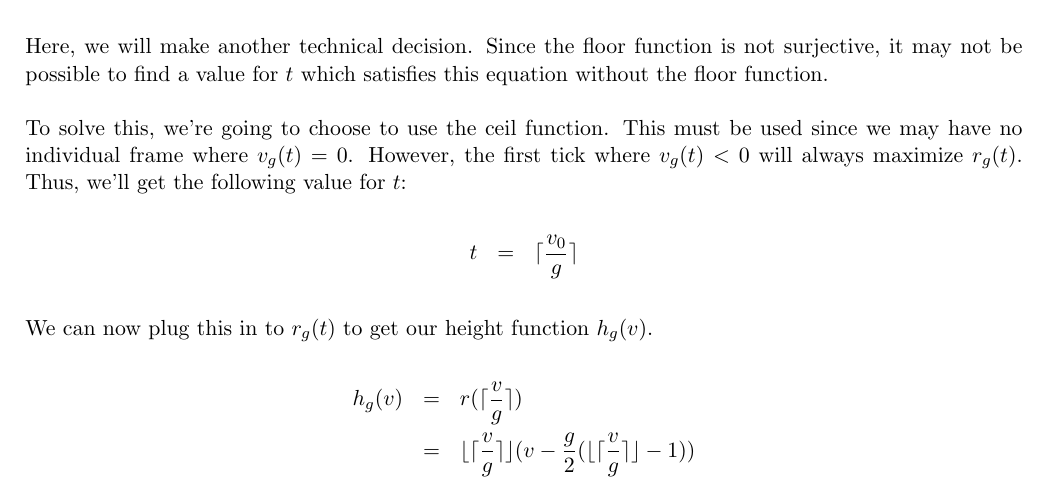
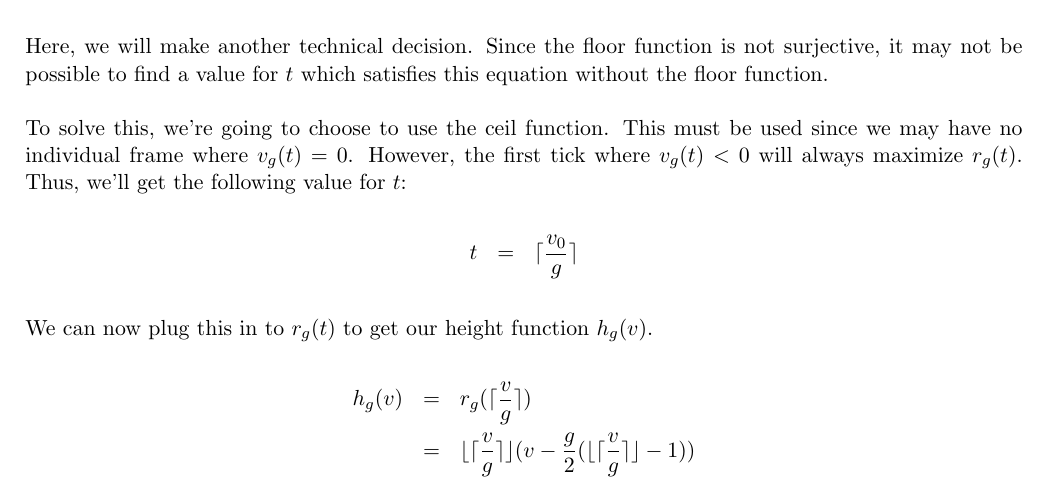
Before and after one commit to bradleycha/sm64-mario-jump-height, a LaTeX document (sm64-mario-jump-heights.tex): part of page 5 of 17, cut so that both start at the same text. Compiled offline with pdfLaTeX.

Commit message:
Fix another mistake

```diff
--- a/sm64-mario-jump-heights.tex
+++ b/sm64-mario-jump-heights.tex
@@ -207,7 +207,7 @@ t &=& \lceil \frac{v_0}{g} \rceil \\
 We can now plug this in to $r_g(t)$ to get our height function $h_g(v)$.
 
 \begin{eqnarray*}
-h_g(v) &=& r(\lceil \frac{v}{g} \rceil) \\
+h_g(v) &=& r_g(\lceil \frac{v}{g} \rceil) \\
 &=& \lfloor \lceil \frac{v}{g} \rceil \rfloor (v - \frac{g}{2} (\lfloor \lceil \frac{v}{g} \rceil \rfloor - 1)) \\
 &=& \lceil \frac{v}{g} \rceil (v - \frac{g}{2} (\lceil \frac{v}{g} \rceil - 1)) \\
 \end{eqnarray*}
```
Also changed, not shown: sm64-mario-jump-heights.pdf.
